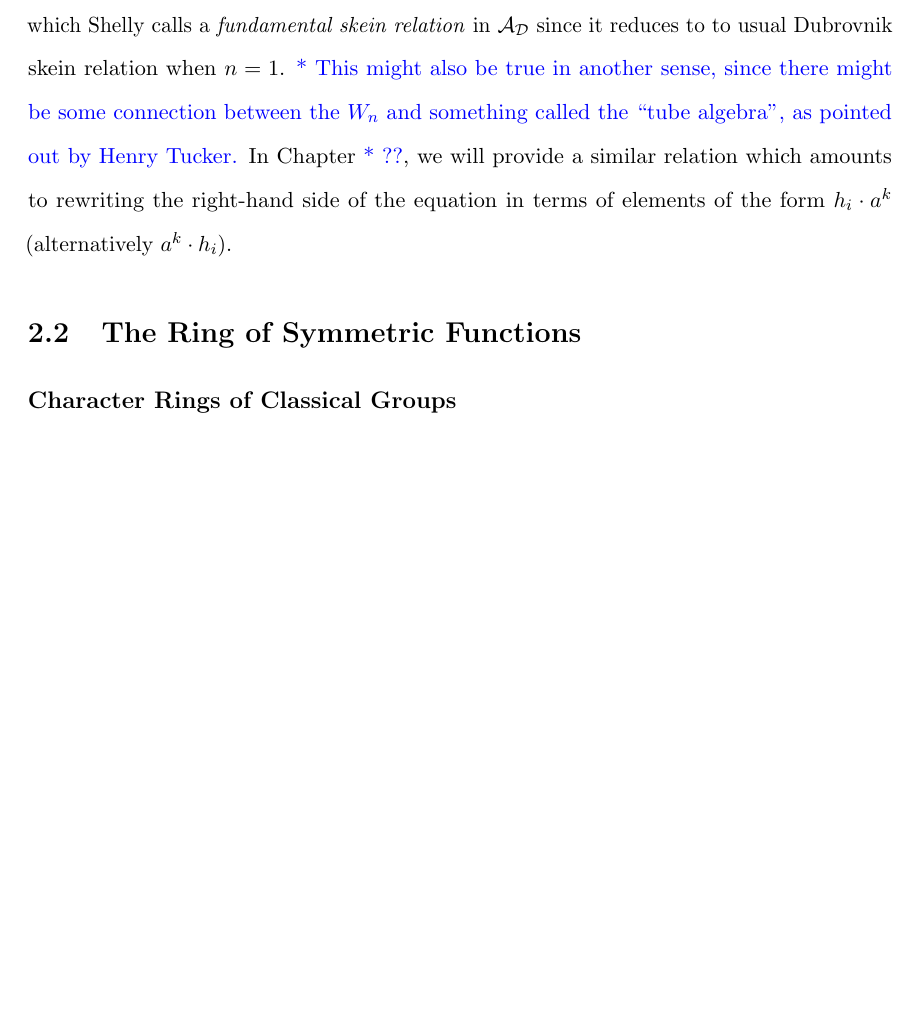
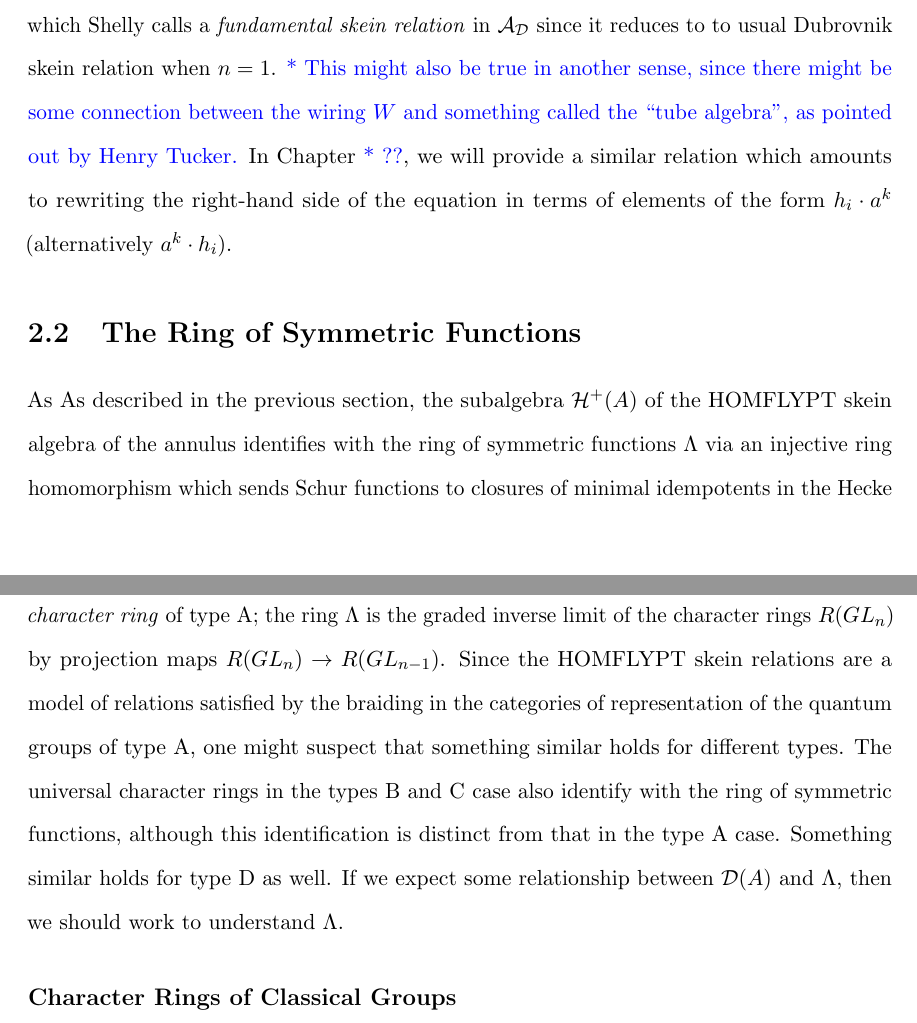
Before and after one commit to functorial/DubrovnikSkeinTheory, a LaTeX thesis (draft/main.tex, which reads draft/chapters/ch2_BackgroundTheory.tex): part of page 30 of 33 before the commit and two parts of pages 30 and 31 of 34 after it, the two joined at a grey line, cut so that both start at the same text, the shorter picture padded with empty space. Compiled offline with pdfLaTeX; a LaTeX package or settings file that is missing is left out.

Commit message:
Add intro to section 2.2

```diff
--- a/draft/chapters/ch2_BackgroundTheory.tex
+++ b/draft/chapters/ch2_BackgroundTheory.tex
@@ -334,10 +334,16 @@ Rearranging the difference of Equations \eqref{eq:recursionina1} and \eqref{eq:r
 \begin{equation}
 \tilde{h}_n \cdot e - e \cdot \tilde{h}_n = \{n\} (a^{-1} W^*_{n-1} - a W_{n-1})
 \end{equation}
-which Shelly calls a \textit{fundamental skein relation} in $\ca_\cd$ since it reduces to to usual Dubrovnik skein relation when $n=1$. \AP{This might also be true in another sense, since there might be some connection between the $W_n$ and something called the ``tube algebra", as pointed out by Henry Tucker.} In Chapter \AP{??}, we will provide a similar relation which amounts to rewriting the right-hand side of the equation in terms of elements of the form $h_i \cdot a^k$ (alternatively $a^k \cdot h_i$).
+which Shelly calls a \textit{fundamental skein relation} in $\ca_\cd$ since it reduces to to usual Dubrovnik skein relation when $n=1$. \AP{This might also be true in another sense, since there might be some connection between the wiring $W$ and something called the ``tube algebra", as pointed out by Henry Tucker.} In Chapter \AP{??}, we will provide a similar relation which amounts to rewriting the right-hand side of the equation in terms of elements of the form $h_i \cdot a^k$ (alternatively $a^k \cdot h_i$).
+
+
 
 \section{The Ring of Symmetric Functions}
 
+As As described in the previous section, the subalgebra $\ch^+(A)$ of the HOMFLYPT skein algebra of the annulus identifies with the ring of symmetric functions $\Lambda$ via an injective ring homomorphism which sends Schur functions to closures of minimal idempotents in the Hecke algebra. From a Lie theoretic perspective, the ring of symmetric functions is the \textit{universal character ring} of type A; the ring $\Lambda$ is the graded inverse limit of the character rings $R(GL_n)$ by projection maps $R(GL_n) \to R(GL_{n-1})$. Since the HOMFLYPT skein relations are a model of relations satisfied by the braiding in the categories of representation of the quantum groups of type A, one might suspect that something similar holds for different types. The universal character rings in the types B and C case also identify with the ring of symmetric functions, although this identification is distinct from that in the type A case. Something similar holds for type D as well. If we expect some relationship between $\cd(A)$ and $\Lambda$, then we should work to understand $\Lambda$.
+
 \subsection{Character Rings of Classical Groups}
 
+
+
 \subsection{Bases of $\Lambda$ and Identities}
```
Also changed, not shown: draft/main.pdf, draft/chapters/ch2_BackgroundTheory.tex (2 more changed lines), 1 other file.
